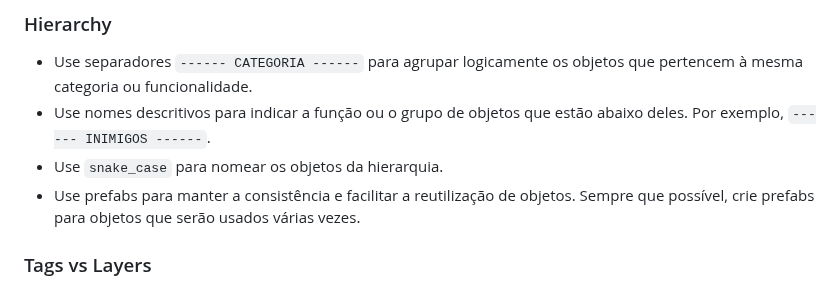
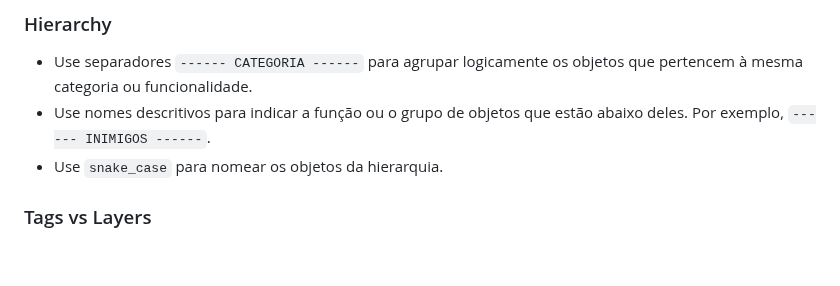
Before and after one commit to franciscodelgaudio/CEASB_StyleGuide, a Markdown page: README.md, the part around the change. Rendered like a GitHub page; blank space fills up the shorter version.

```diff
--- a/README.md
+++ b/README.md
@@ -83,7 +83,6 @@ Assets
 *   Use separadores `------ CATEGORIA ------` para agrupar logicamente os objetos que pertencem à mesma categoria ou funcionalidade.
 *   Use nomes descritivos para indicar a função ou o grupo de objetos que estão abaixo deles. Por exemplo, `------ INIMIGOS ------`.
 *   Use `snake_case` para nomear os objetos da hierarquia.
-*   Use prefabs para manter a consistência e facilitar a reutilização de objetos. Sempre que possível, crie prefabs para objetos que serão usados várias vezes.
 
 ### Tags vs Layers
 
```
